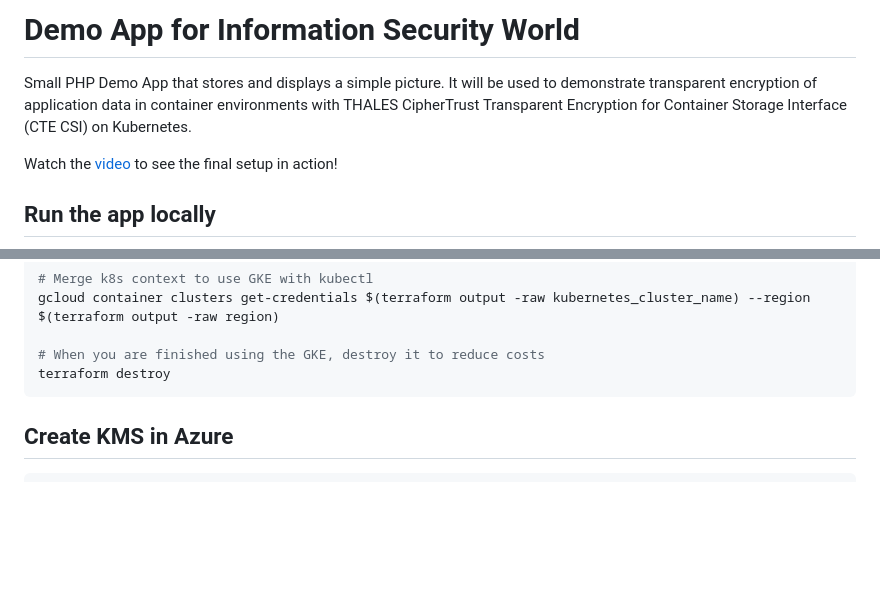
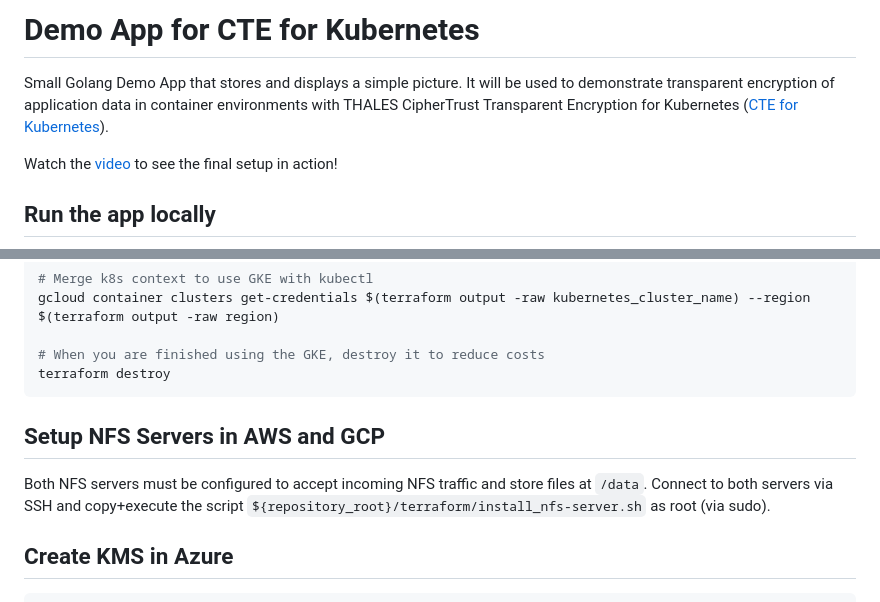
Before and after one commit to martingegenleitner/cte-csi-demo, a Markdown page: README.md, 2 parts joined by grey strips. Rendered like a GitHub page; blank space fills up the shorter version.

````diff
--- a/README.md
+++ b/README.md
@@ -1,6 +1,6 @@
-# Demo App for Information Security World
+# Demo App for CTE for Kubernetes
 
-Small PHP Demo App that stores and displays a simple picture. It will be used to demonstrate transparent encryption of application data in container environments with THALES CipherTrust Transparent Encryption for Container Storage Interface (CTE CSI) on Kubernetes.
+Small Golang Demo App that stores and displays a simple picture. It will be used to demonstrate transparent encryption of application data in container environments with THALES CipherTrust Transparent Encryption for Kubernetes ([CTE for Kubernetes](https://thalesdocs.com/ctp/cte-con/cte-k8s/latest/index.html)).
 
 Watch the [video](demo-video.mkv) to see the final setup in action!
 
@@ -75,6 +75,11 @@ gcloud container clusters get-credentials $(terraform output -raw kubernetes_clu
 # When you are finished using the GKE, destroy it to reduce costs
 terraform destroy
 ```
+
+## Setup NFS Servers in AWS and GCP
+
+Both NFS servers must be configured to accept incoming NFS traffic and store files at `/data`.
+Connect to both servers via SSH and copy+execute the script `${repository_root}/terraform/install_nfs-server.sh` as root (via sudo).
 
 ## Create KMS in Azure
 
````
